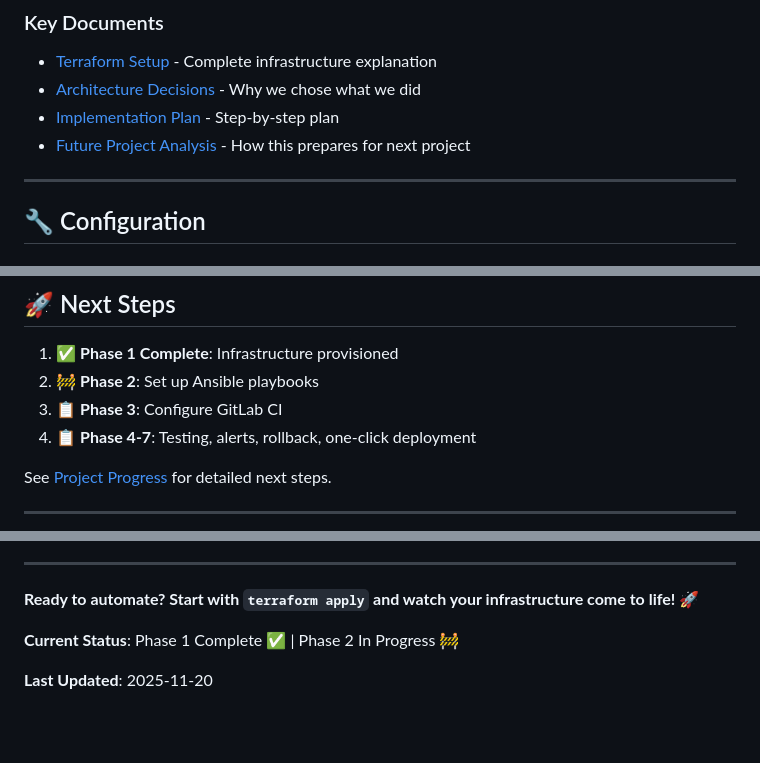
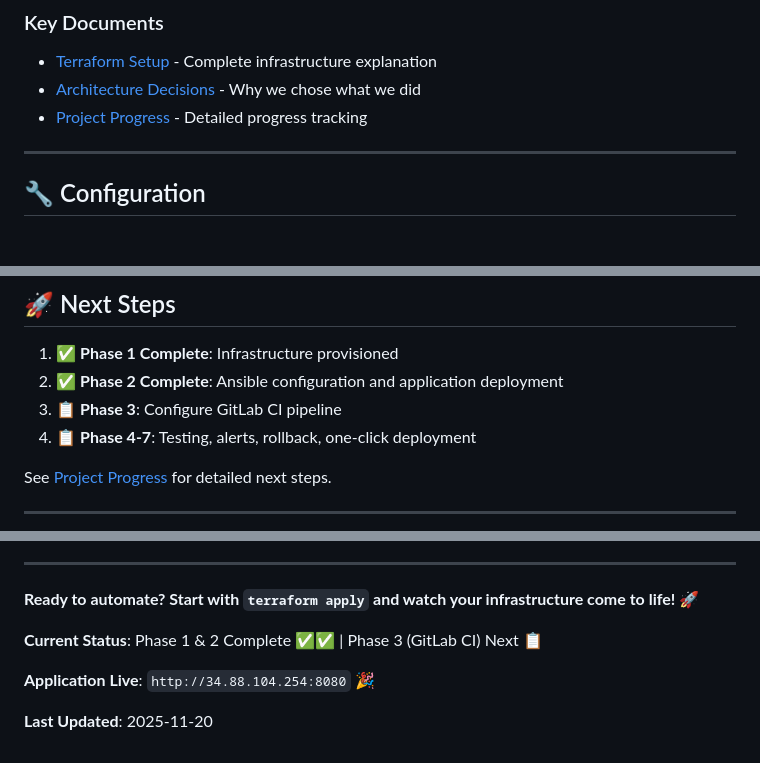
Before and after one commit to Tr15tN/DevOps-automation-, a Markdown page: README.md, 3 parts joined by grey strips. GitHub-like rendering; blank space fills up the shorter version.

```diff
--- a/README.md
+++ b/README.md
@@ -259,8 +295,7 @@ See [Cost Optimization Strategy](docs/COST_OPTIMIZATION_STRATEGY.md) for details
 
 - [Terraform Setup](docs/what-and-why/TERRAFORM_SETUP.md) - Complete infrastructure explanation
 - [Architecture Decisions](docs/what-and-why/ARCHITECTURE_DECISIONS.md) - Why we chose what we did
-- [Implementation Plan](docs/IMPLEMENTATION_PLAN.md) - Step-by-step plan
-- [Future Project Analysis](docs/FUTURE_PROJECT_ANALYSIS.md) - How this prepares for next project
+- [Project Progress](docs/what-and-why/PROJECT_PROGRESS.md) - Detailed progress tracking
 
 ---
 
@@ -372,8 +425,8 @@ By completing this project, you'll learn:
 ## 🚀 Next Steps
 
 1. ✅ **Phase 1 Complete**: Infrastructure provisioned
-2. 🚧 **Phase 2**: Set up Ansible playbooks
-3. 📋 **Phase 3**: Configure GitLab CI
+2. ✅ **Phase 2 Complete**: Ansible configuration and application deployment
+3. 📋 **Phase 3**: Configure GitLab CI pipeline
 4. 📋 **Phase 4-7**: Testing, alerts, rollback, one-click deployment
 
 See [Project Progress](docs/what-and-why/PROJECT_PROGRESS.md) for detailed next steps.
@@ -419,6 +474,8 @@ MIT License - Free to use for learning and development purposes.
 
 **Ready to automate? Start with `terraform apply` and watch your infrastructure come to life! 🚀**
 
-**Current Status**: Phase 1 Complete ✅ | Phase 2 In Progress 🚧
+**Current Status**: Phase 1 & 2 Complete ✅✅ | Phase 3 (GitLab CI) Next 📋
+
+**Application Live**: `http://34.88.104.254:8080` 🎉
 
 **Last Updated**: 2025-11-20
```
Also changed, not shown: other parts of README.md (+73 -17 lines).
